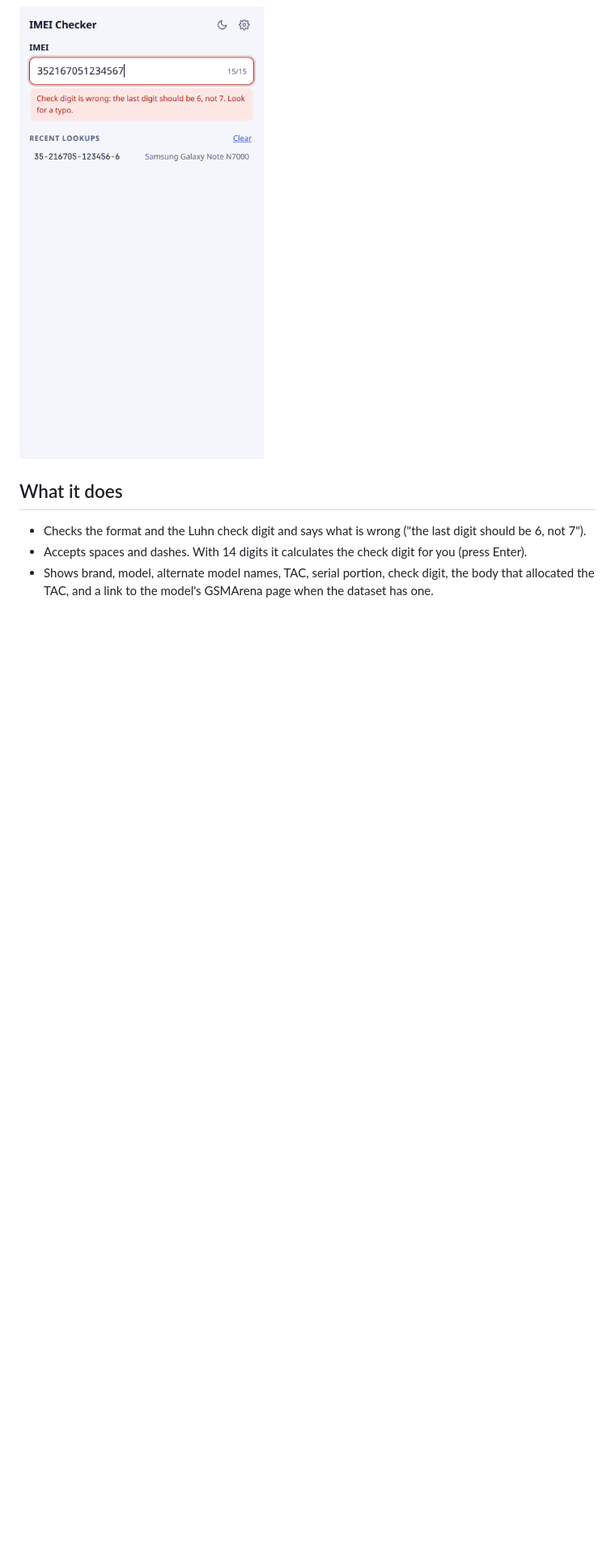
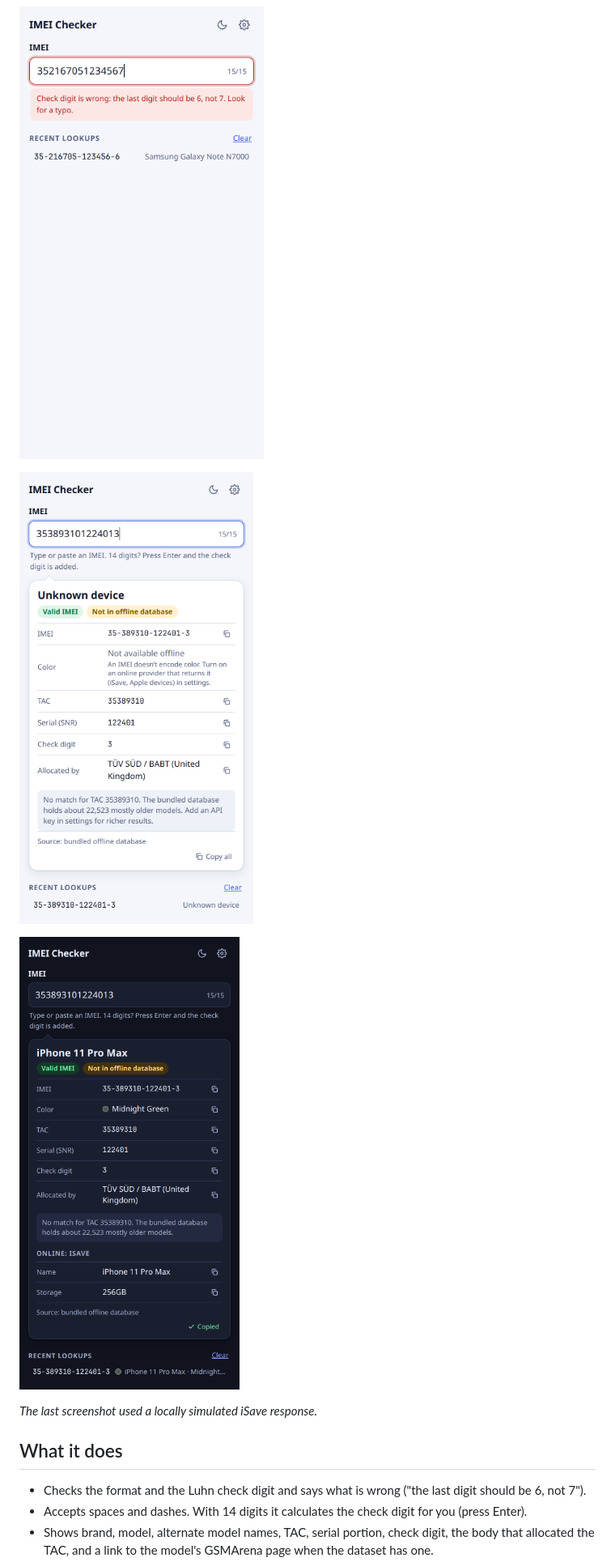
Before and after one commit to Jrodgers6446/IMEICHECKER, a Markdown page: README.md, the part around one of its changes. Shown at 81% size. Rendered like a GitHub page; pictures changed too: docs/screenshots/color-found-dark.png (added), docs/screenshots/color-offline-light.png (added); blank space fills up the shorter version.

```diff
--- a/README.md
+++ b/README.md
@@ -6,6 +6,12 @@ A Chrome extension (Manifest V3). Click the icon, type or paste an IMEI, and the
 
 ![Error state](docs/screenshots/error-light.png)
 
+![Color row: unavailable offline](docs/screenshots/color-offline-light.png)
+
+![Color row with an online provider](docs/screenshots/color-found-dark.png)
+
+_The last screenshot used a locally simulated iSave response._
+
 ## What it does
 
 - Checks the format and the Luhn check digit and says what is wrong ("the last digit should be 6, not 7").
```
Also changed, not shown: other parts of README.md (+20 -8 lines), PRIVACY.md (+1 -1 lines), 12 other files.
